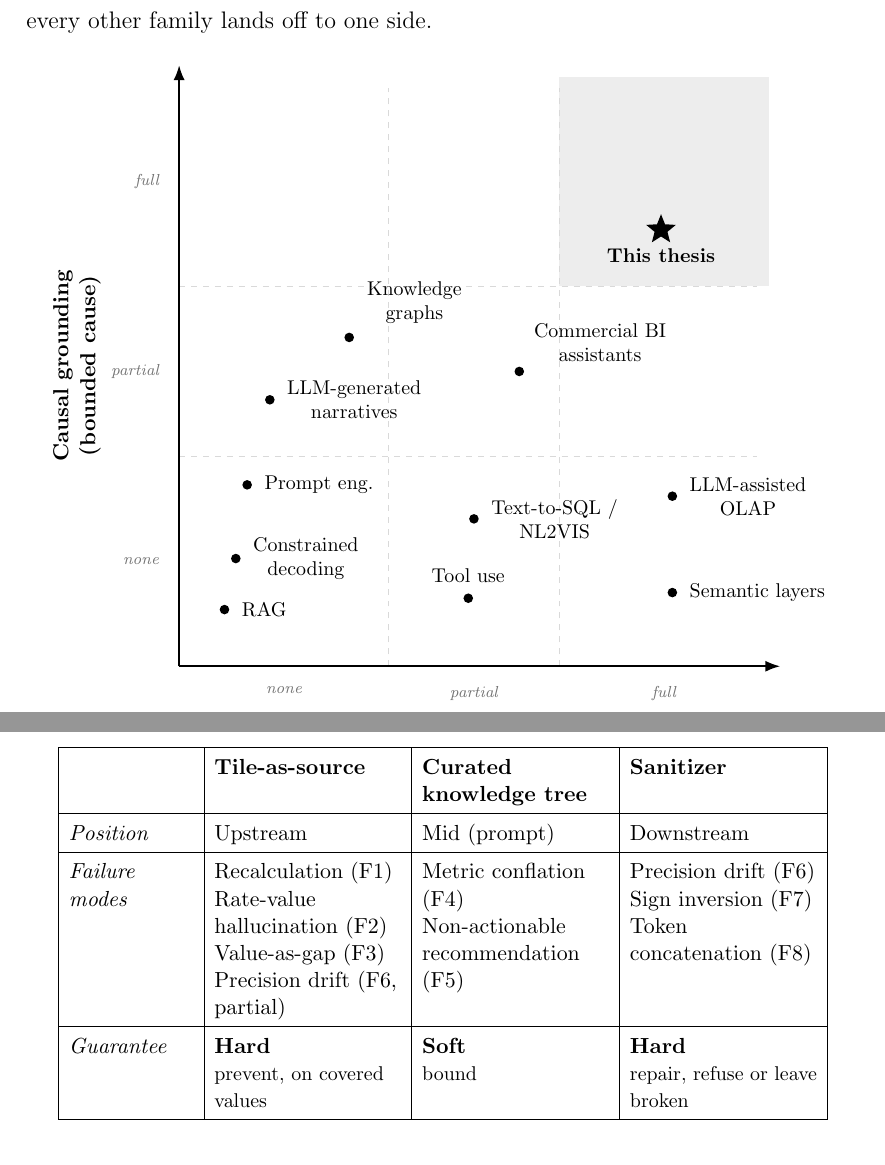
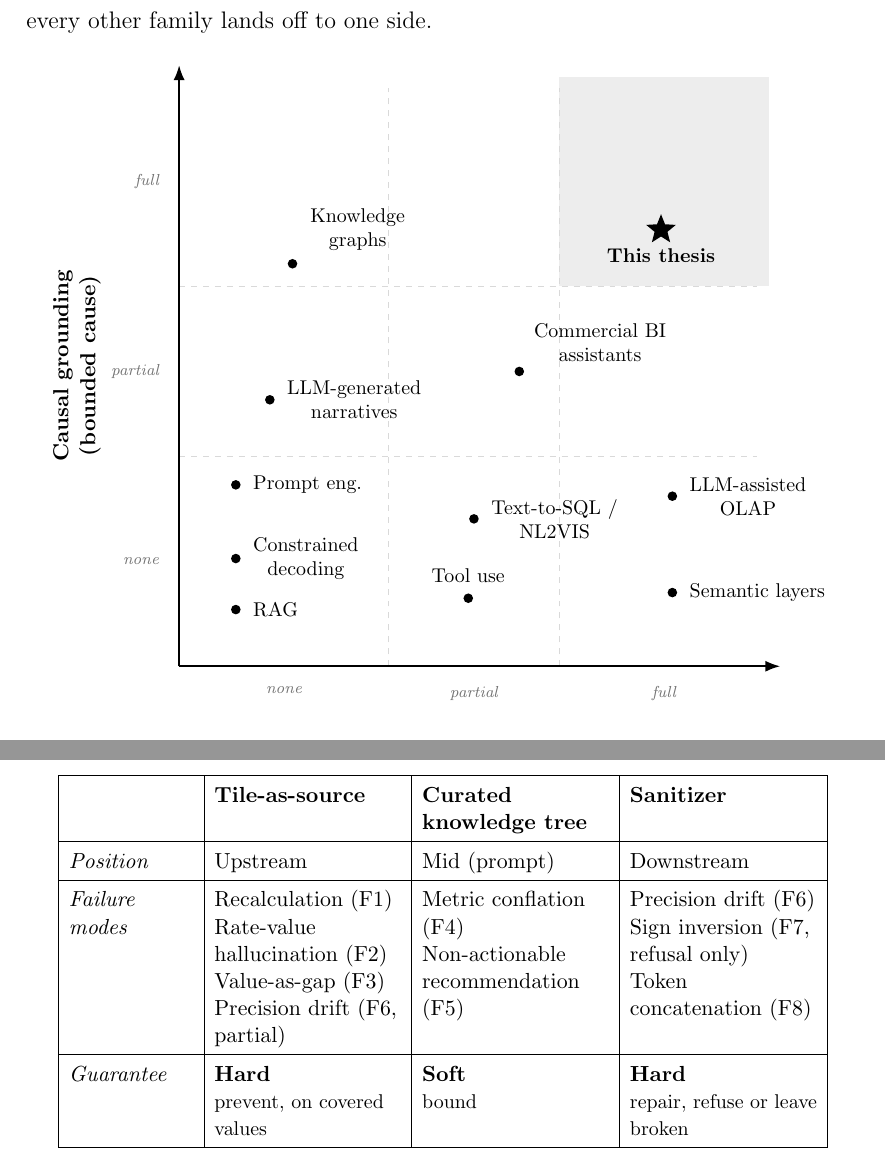
Before and after one commit to andreito0012/tesi-andre, a LaTeX thesis (thesis-main.tex): two parts of pages 28 and 40 of 73, joined at a grey line, cut so that both start at the same text. Compiled offline with pdfLaTeX.

Commit message:
refactor: update knowledge graphs terminology and adjust figure placements for clarity

```diff
--- a/thesis-main.tex
+++ b/thesis-main.tex
@@ -478,10 +478,10 @@ This work sits in the top-right corner, while every other family lands off to on
   \node[band,left=6pt] at (0,8.55) {full};
 
   % --- paradigm points (placed per Table tab:positioning) ---
-  \node[dot] (rag)  at (0.8,1.0) {};   \node[lbl,right=2pt] at (rag.east) {RAG};
+  \node[dot] (rag)  at (1.0,1.0) {};   \node[lbl,right=2pt] at (rag.east) {RAG};
   \node[dot] (con)  at (1.0,1.9) {};   \node[lbl,right=2pt,align=center] at (con.east) {Constrained\\decoding};
-  \node[dot] (pe)   at (1.2,3.2) {};   \node[lbl,right=2pt] at (pe.east) {Prompt eng.};
-  \node[dot] (kg)   at (3.0,5.8) {};   \node[lbl,above right=1pt and 3pt,align=center] at (kg.north east) {Knowledge\\graphs};
+  \node[dot] (pe)   at (1.0,3.2) {};   \node[lbl,right=2pt] at (pe.east) {Prompt eng.};
+  \node[dot] (kg)   at (2.0,7.1) {};   \node[lbl,above right=1pt and 3pt,align=center] at (kg.north east) {Knowledge\\graphs};
   \node[dot] (llm)  at (1.6,4.7) {};   \node[lbl,right=2pt] at (llm.east) {LLM-generated\\narratives};
   \node[dot] (tool) at (5.1,1.2) {};   \node[lbl,above=1pt] at (tool.north) {Tool use};
   \node[dot] (sql)  at (5.2,2.6) {};   \node[lbl,right=2pt,align=center] at (sql.east) {Text-to-SQL /\\NL2VIS};
@@ -781,7 +781,7 @@ For the causal side, instead, we cannot talk about hard guarantees because the t
     Metric conflation (F4)\newline
     Non-actionable recommendation (F5) &
     Precision drift (F6)\newline
-    Sign inversion (F7)\newline
+    Sign inversion (F7, refusal only)\newline
     Token concatenation (F8) \\
   \hline
   Guarantee &
```
Also changed, not shown: thesis-main.pdf, thesis-main.tex (4 more changed lines).
